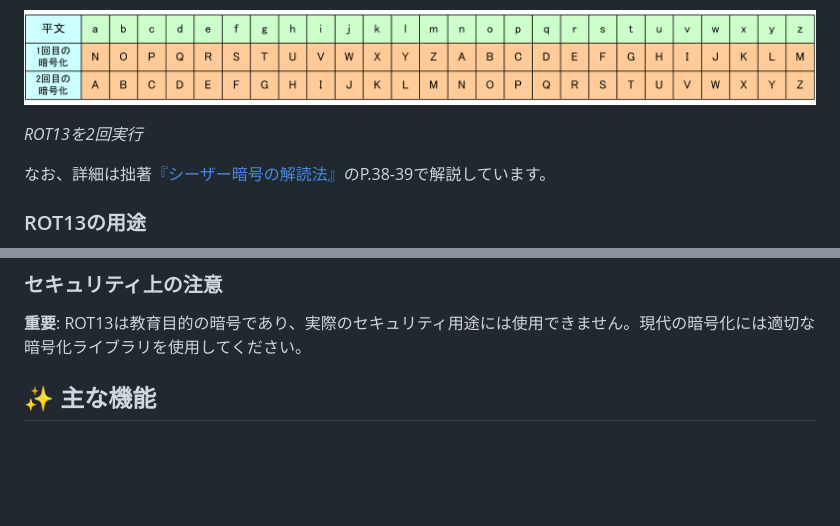
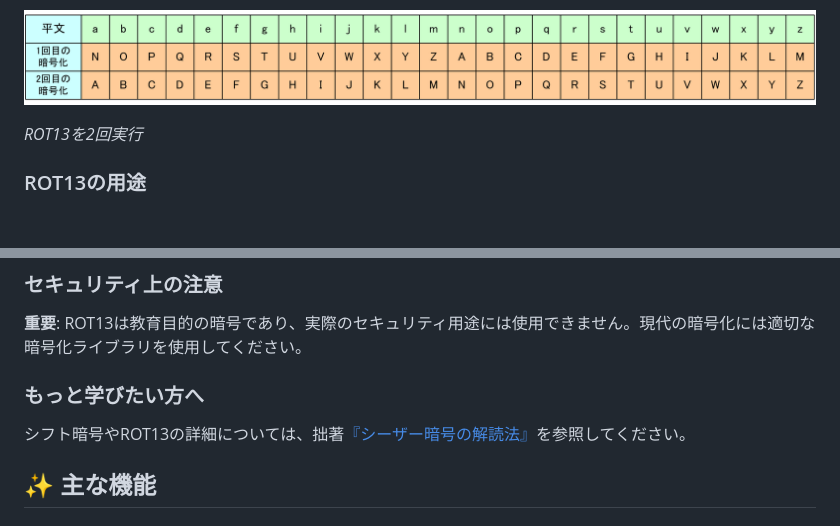
Before and after one commit to ipusiron/rot13-encoder, a Markdown page: README.md, 2 parts joined by grey strips. Drawn GitHub-style; blank space fills up the shorter version.

Commit message:
解説を追加.

```diff
--- a/README.md
+++ b/README.md
@@ -62,8 +62,6 @@ ROT13はn=13であり、**13文字ずらしのシフト暗号**です。
 
 *ROT13を2回実行*
 
-なお、詳細は拙著[『シーザー暗号の解読法』](https://akademeia.info/?page_id=37037)のP.38-39で解説しています。
-
 ### ROT13の用途
 
 ROT13は本格的な秘匿性を提供するものではなく、主にネタバレ防止のために、文字列を一時的に隠したり、読みにくくしたりするために使用されます。
@@ -76,6 +74,10 @@ ROT13は本格的な秘匿性を提供するものではなく、主にネタバ
 
 ### セキュリティ上の注意
 **重要**: ROT13は教育目的の暗号であり、実際のセキュリティ用途には使用できません。現代の暗号化には適切な暗号化ライブラリを使用してください。
+
+### もっと学びたい方へ
+
+シフト暗号やROT13の詳細については、拙著[『シーザー暗号の解読法』](https://akademeia.info/?page_id=37037)を参照してください。
 
 ## ✨ 主な機能
 
```
